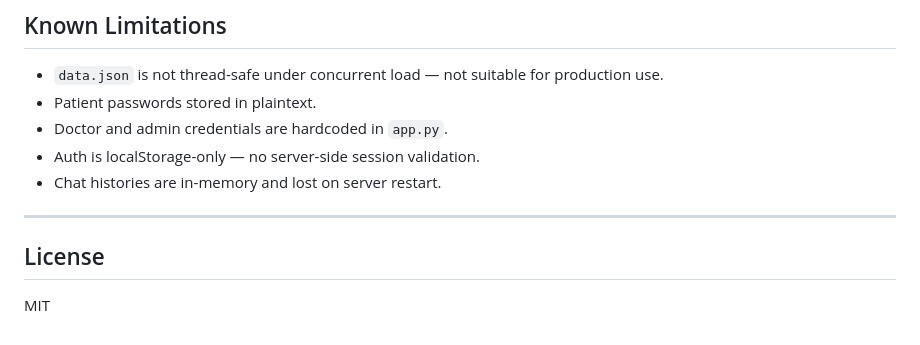
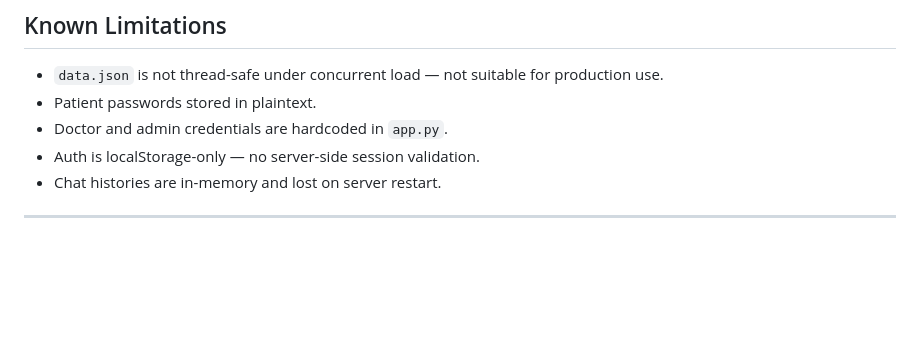
Before and after one commit to shaunxox/MedNexus, a Markdown page: README.md, the part around the change. Drawn GitHub-style; blank space fills up the shorter version.

Commit message:
Remove license information from README
Removed license section from README

```diff
--- a/README.md
+++ b/README.md
@@ -223,7 +223,3 @@ Chat histories are reset per-session and can be explicitly cleared via `POST /ap
 - Chat histories are in-memory and lost on server restart.
 
 ---
-
-## License
-
-MIT
```
